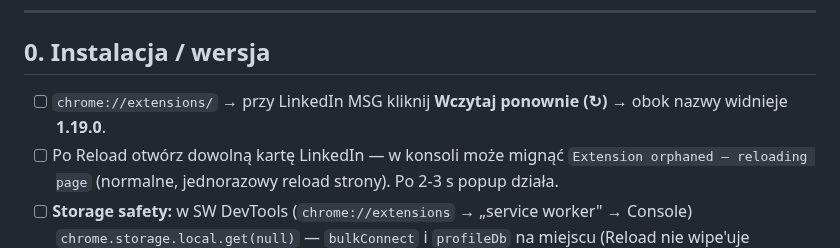
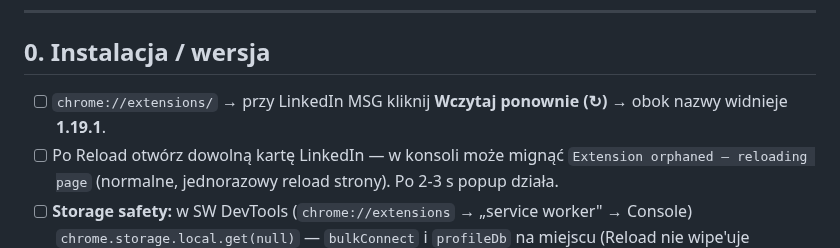
Before and after one commit to ochhyes/linkedin-msg-generator, a Markdown page: docs/SMOKE-TEST.md, the part around the change. GitHub-like rendering.

```diff
--- a/docs/SMOKE-TEST.md
+++ b/docs/SMOKE-TEST.md
@@ -7,7 +7,7 @@ Jak używać: Reload rozszerzenia w `chrome://extensions/` (NIE Remove!), potem
 ---
 
 ## 0. Instalacja / wersja
-- [ ] `chrome://extensions/` → przy LinkedIn MSG kliknij **Wczytaj ponownie (↻)** → obok nazwy widnieje **1.19.0**.
+- [ ] `chrome://extensions/` → przy LinkedIn MSG kliknij **Wczytaj ponownie (↻)** → obok nazwy widnieje **1.19.1**.
 - [ ] Po Reload otwórz dowolną kartę LinkedIn — w konsoli może mignąć `Extension orphaned — reloading page` (normalne, jednorazowy reload strony). Po 2-3 s popup działa.
 - [ ] **Storage safety:** w SW DevTools (`chrome://extensions` → „service worker" → Console) `chrome.storage.local.get(null)` — `bulkConnect` i `profileDb` na miejscu (Reload nie wipe'uje danych).
 
```
Also changed, not shown: CLAUDE.md (+4 -4 lines).
